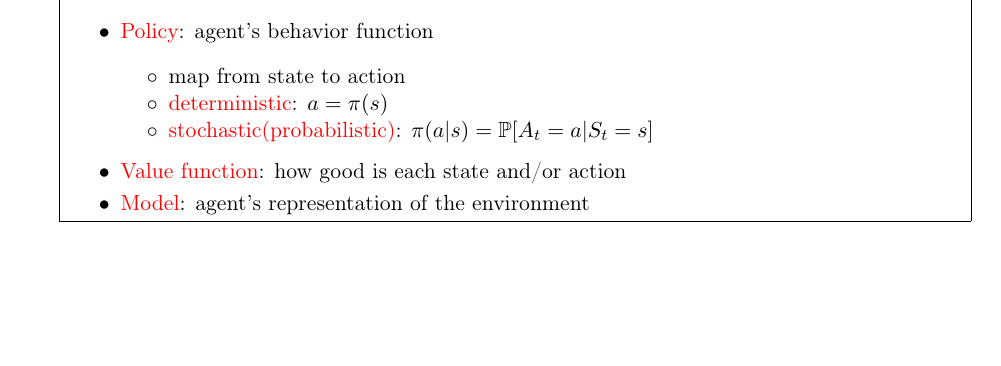
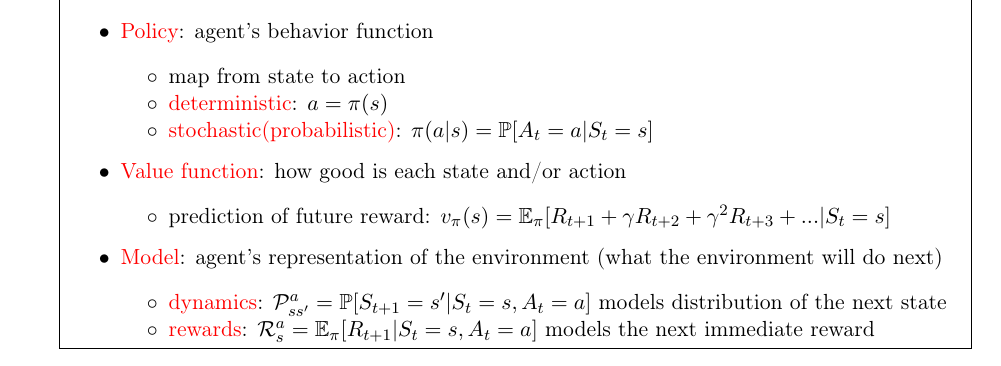
Before and after one commit to mshevelev/paper_notes, a LaTeX document (reinf_learning/main.tex, which reads reinf_learning/mdp.tex, reinf_learning/preamble.tex): part of the page, cut so that both start at the same text, the shorter picture padded with empty space. Compiled offline with pdfLaTeX.

Commit message:
updates to reinf_learning

```diff
--- a/reinf_learning/mdp.tex
+++ b/reinf_learning/mdp.tex
@@ -37,6 +37,13 @@ An \textcolor{red}{RL agent} may include one or more of these components:
 		\item \red{stochastic(probabilistic)}: $\pi(a|s) = \Prob[A_t=a|S_t=s]$
 	\end{itemize}
 	\item \red{Value function}: how good is each state and/or action
-	\item \red{Model}: agent’s representation of the environment
+	\begin{itemize}
+		\item prediction of future reward: $v_{\pi}(s) = \EX_\pi[R_{t+1}+\gamma R_{t+2} + \gamma^2 R_{t+3} + ... | S_t = s]$
+	\end{itemize}
+	\item \red{Model}: agent’s representation of the environment (what the environment will do next)
+	\begin{itemize}
+			\item \red{dynamics}: $\mathcal{P}_{ss'}^a = \Prob[S_{t+1} = s' | S_t = s, A_t = a] $ models distribution of the next state
+			\item \red{rewards}: $\mathcal{R}_s^a = \E_\pi[R_{t+1} | S_t = s, A_t = a] $ models the next immediate reward
+	\end{itemize}
 \end{itemize}
 }
--- a/reinf_learning/preamble.tex
+++ b/reinf_learning/preamble.tex
@@ -96,6 +96,8 @@
 %%%%%%%%%%%%%% %%
 %% Probability %%
 %%%%%%%%%%%%%%%%%
+\DeclareMathOperator{\E}{\mathbb{E}}      % expected value
+\DeclareMathOperator{\D}{\mathbb{D}}      % variance
 \DeclareMathOperator{\EX}{\mathbb{E}}      % expected value
 \DeclareMathOperator*{\Cov}{\mathbb{C}ov\mathbb{M}}
 \newcommand{\Prob}{\mathbb{P}}
```
Also changed, not shown: boyd_portfolio_optimization_talk/insights.tex (+1 -0 lines).
